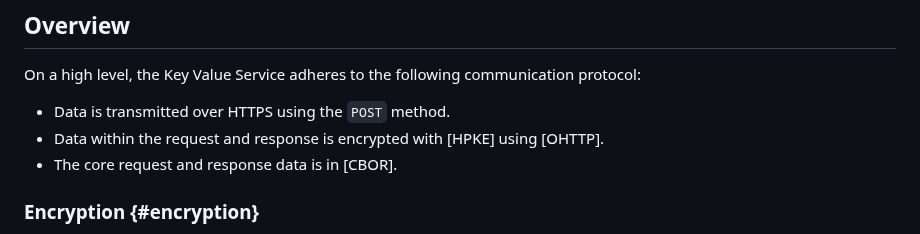
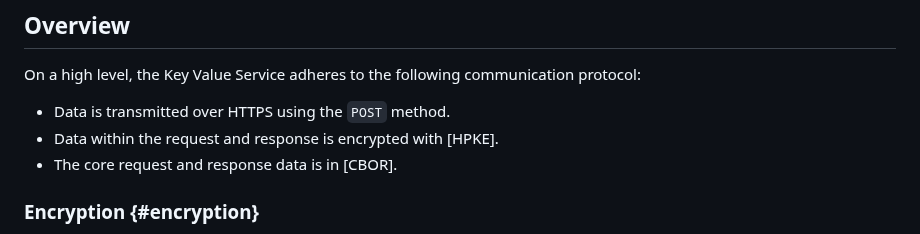
Before and after one commit to privacysandbox/draft-ietf-protected-audience-key-value-service, a Markdown page: draft-ietf-protected-audience-key-value-server-api.md, the part around the change. Drawn GitHub-style.

Commit message:
update draft

```diff
--- a/draft-ietf-protected-audience-key-value-server-api.md
+++ b/draft-ietf-protected-audience-key-value-server-api.md
@@ -86,7 +86,7 @@ Responses.
 On a high level, the Key Value Service adheres to the following communication protocol:
 
 -   Data is transmitted over HTTPS using the `POST` method.
--   Data within the request and response is encrypted with [HPKE] using [OHTTP].
+-   Data within the request and response is encrypted with [HPKE].
 -   The core request and response data is in [CBOR].
 
 ### Encryption {#encryption}
```
